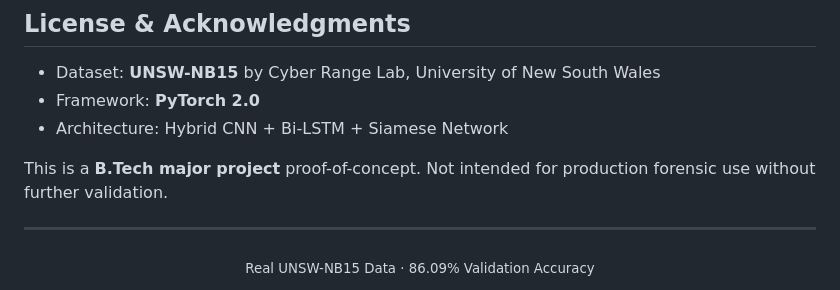
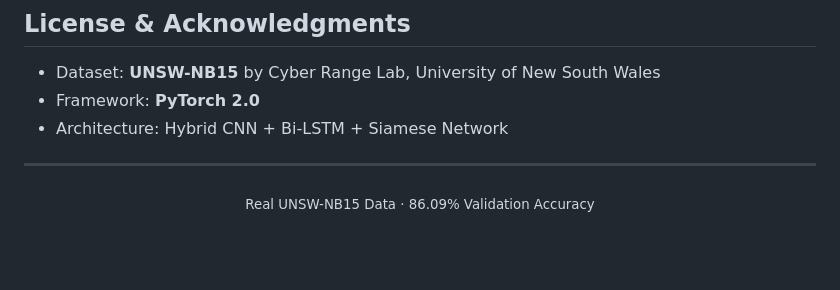
Before and after one commit to Vignesh18280/crime-pattern-recognition, a Markdown page: docs/README.md, the part around the change. Drawn GitHub-style; blank space fills up the shorter version.

Commit message:
Remove production validation disclaimer from README
Removed disclaimer about project validation for production use.

```diff
--- a/docs/README.md
+++ b/docs/README.md
@@ -265,8 +265,6 @@ Choose a topic based on your interest:
 - Framework: **PyTorch 2.0**
 - Architecture: Hybrid CNN + Bi-LSTM + Siamese Network
 
-This is a **B.Tech major project** proof-of-concept. Not intended for production forensic use without further validation.
-
 ---
 
 <div align="center">
```
